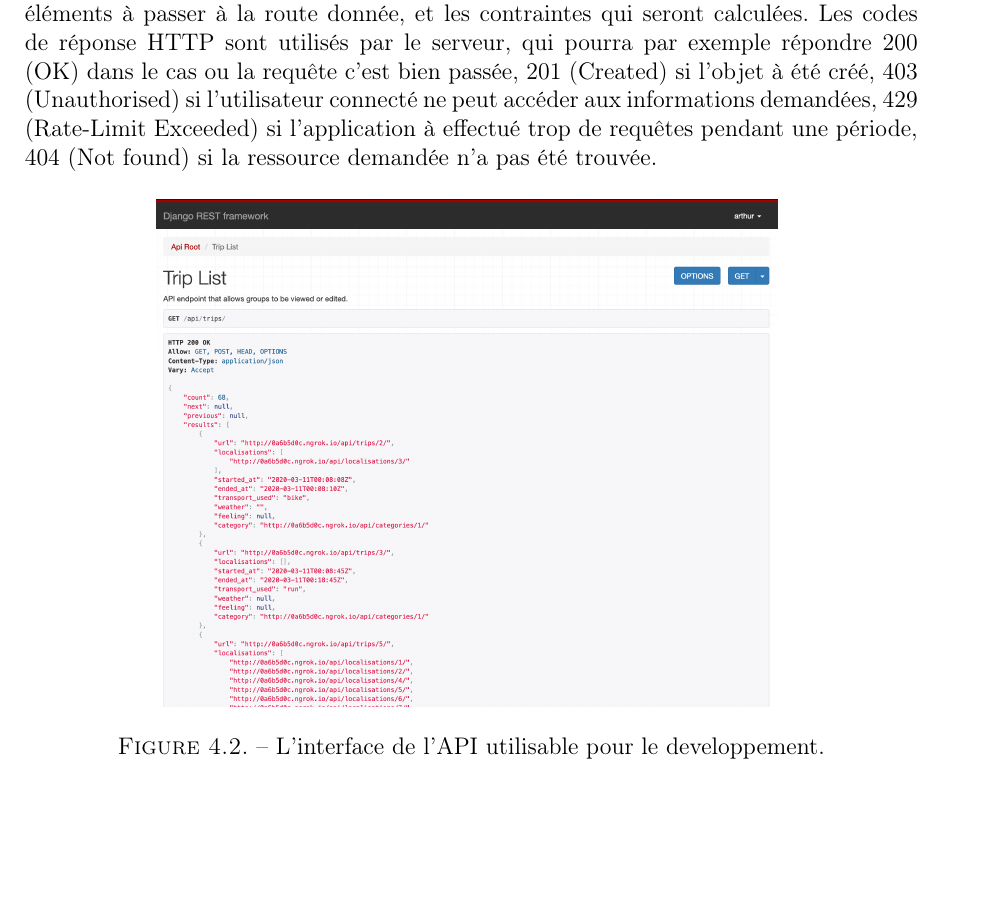
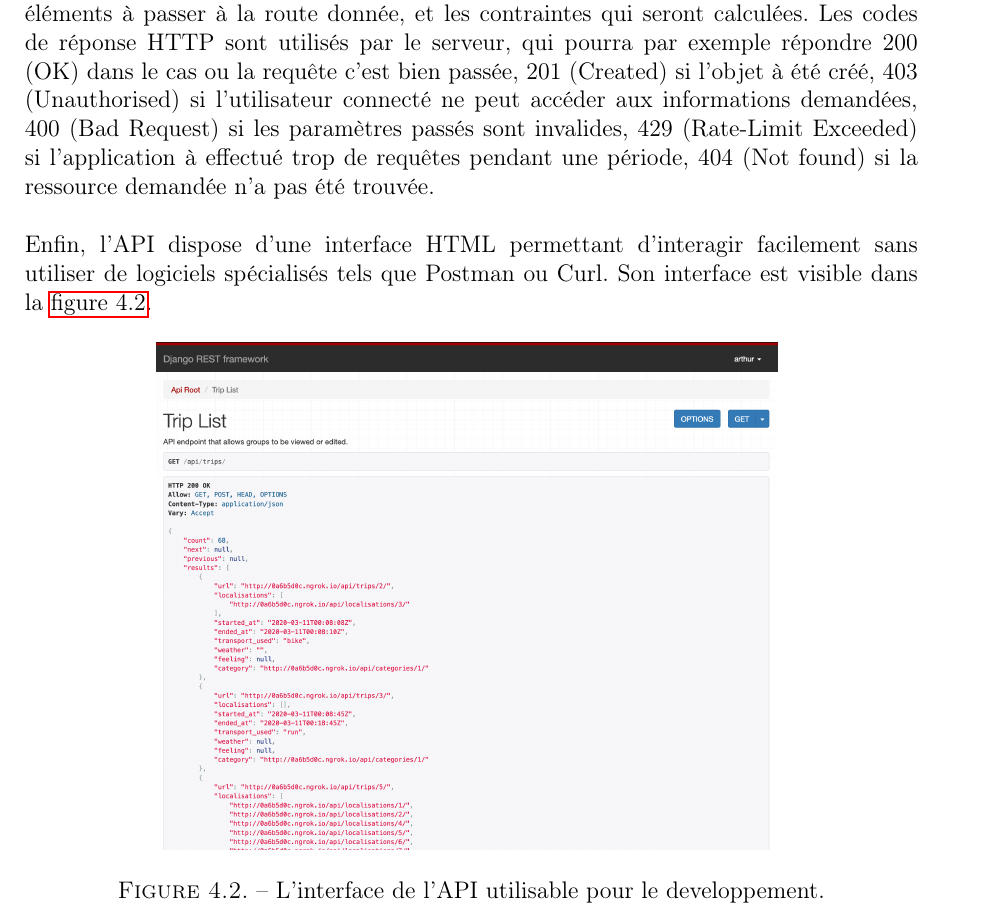
Before and after one commit to PRO3600-Developpement-Informatique/GhostRun, a LaTeX thesis (documents/rapport/main.tex, which reads documents/rapport/chapters/80-manuel.tex): part of page 10 of 13, cut so that both start at the same text, the shorter picture padded with empty space. Compiled offline with pdfLaTeX.

Commit message:
Ajout info API

```diff
--- a/documents/rapport/chapters/80-manuel.tex
+++ b/documents/rapport/chapters/80-manuel.tex
@@ -39,7 +39,9 @@ L'API suit les normes REST usuelles auxquelles on pourrait s'attendre d'un tel s
 Un trajet particulier, identifié par sa clé primaire dans l'URL, pourra être modifié (PATCH), remplacé (PUT), récupéré (GET) ou encore supprimé (DELETE).
 
 Enfin, chaque route supporte la requête de type OPTIONS, qui permet de connaitre les éléments à passer à la route donnée, et les contraintes qui seront calculées.
-Les codes de réponse HTTP sont utilisés par le serveur, qui pourra par exemple répondre 200 (OK) dans le cas ou la requête c'est bien passée, 201 (Created) si l'objet à été créé, 403 (Unauthorised) si l'utilisateur connecté ne peut accéder aux informations demandées, 429 (Rate-Limit Exceeded) si l'application à effectué trop de requêtes pendant une période, 404 (Not found) si la ressource demandée n'a pas été trouvée.
+Les codes de réponse HTTP sont utilisés par le serveur, qui pourra par exemple répondre 200 (OK) dans le cas ou la requête c'est bien passée, 201 (Created) si l'objet à été créé, 403 (Unauthorised) si l'utilisateur connecté ne peut accéder aux informations demandées, 400 (Bad Request) si les paramètres passés sont invalides, 429 (Rate-Limit Exceeded) si l'application à effectué trop de requêtes pendant une période, 404 (Not found) si la ressource demandée n'a pas été trouvée.
+
+Enfin, l'API dispose d'une interface HTML permettant d'interagir facilement sans utiliser de logiciels spécialisés tels que Postman ou Curl. Son interface est visible dans la \autoref{fig:80-interface-API}.
 
 \begin{figure}[h]
     \centering
```
